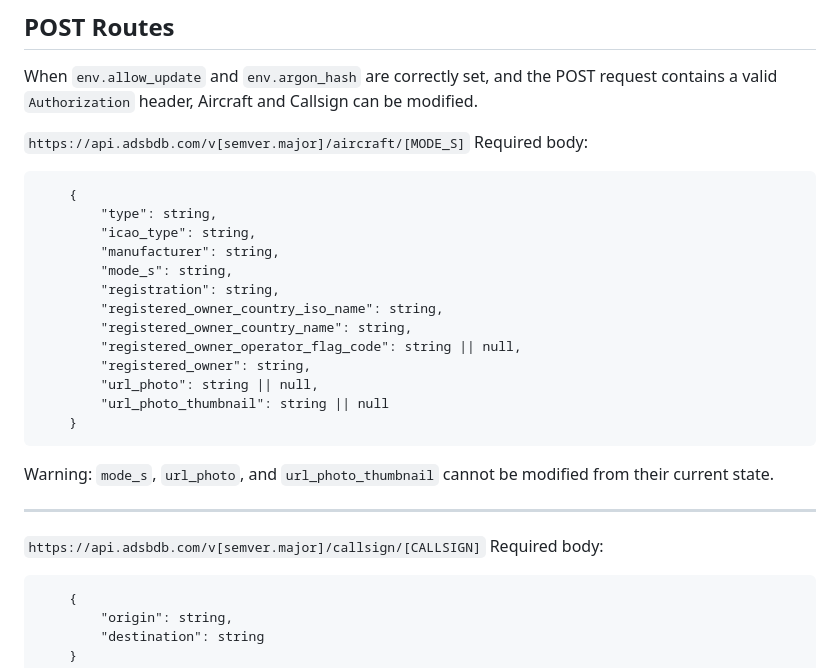
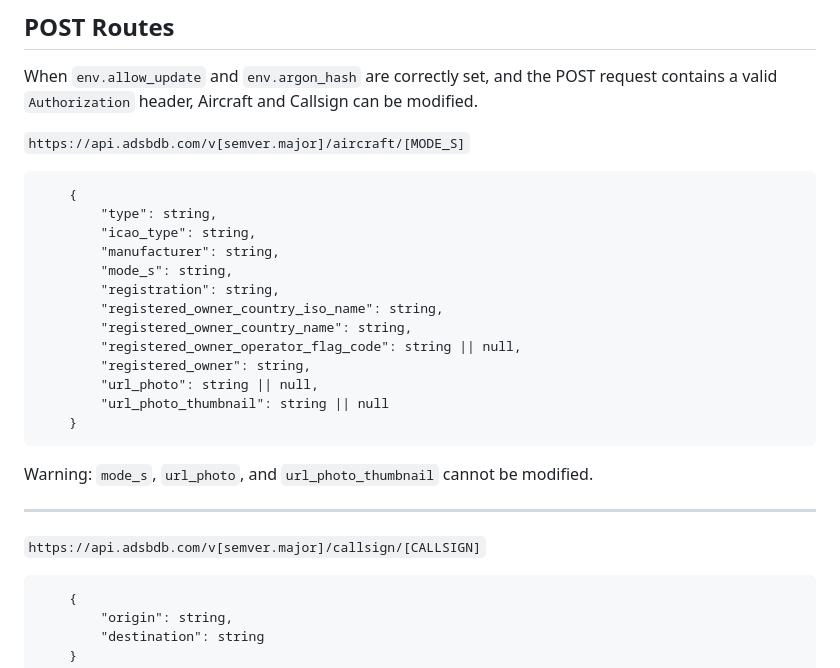
Before and after one commit to mrjackwills/adsbdb, a Markdown page: README.md, the part around the change. Rendered like a GitHub page.

Commit message:
docs: README.md

````diff
--- a/README.md
+++ b/README.md
@@ -252,7 +252,6 @@ When `env.allow_update` and `env.argon_hash` are correctly set, and the POST req
 
 
 ```https://api.adsbdb.com/v[semver.major]/aircraft/[MODE_S]```
-Required body:
 
 ```
 	{
@@ -269,12 +268,11 @@ Required body:
 		"url_photo_thumbnail": string || null
 	}
 ```
-Warning: `mode_s`, `url_photo`, and `url_photo_thumbnail` cannot be modified from their current state.
+Warning: `mode_s`, `url_photo`, and `url_photo_thumbnail` cannot be modified.
 
 ---
 
 ```https://api.adsbdb.com/v[semver.major]/callsign/[CALLSIGN]```
-Required body:
 
 ```
 	{
````
